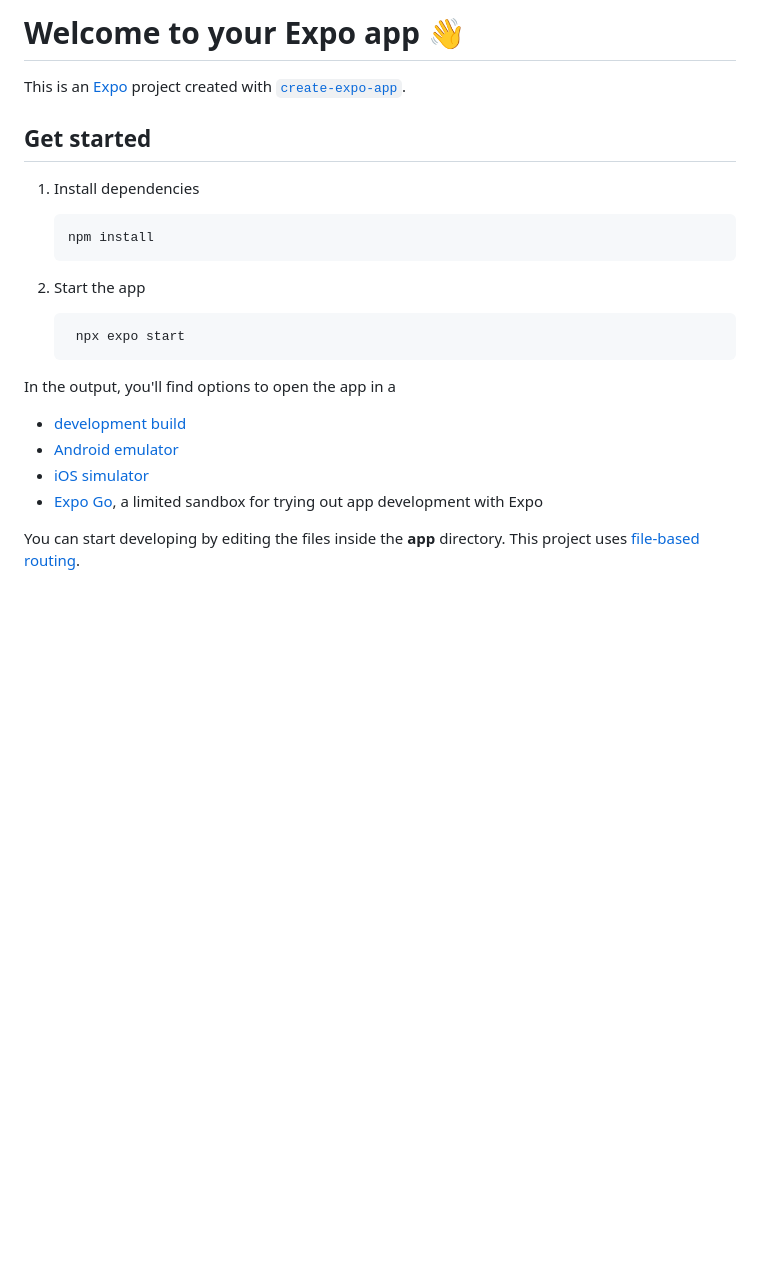
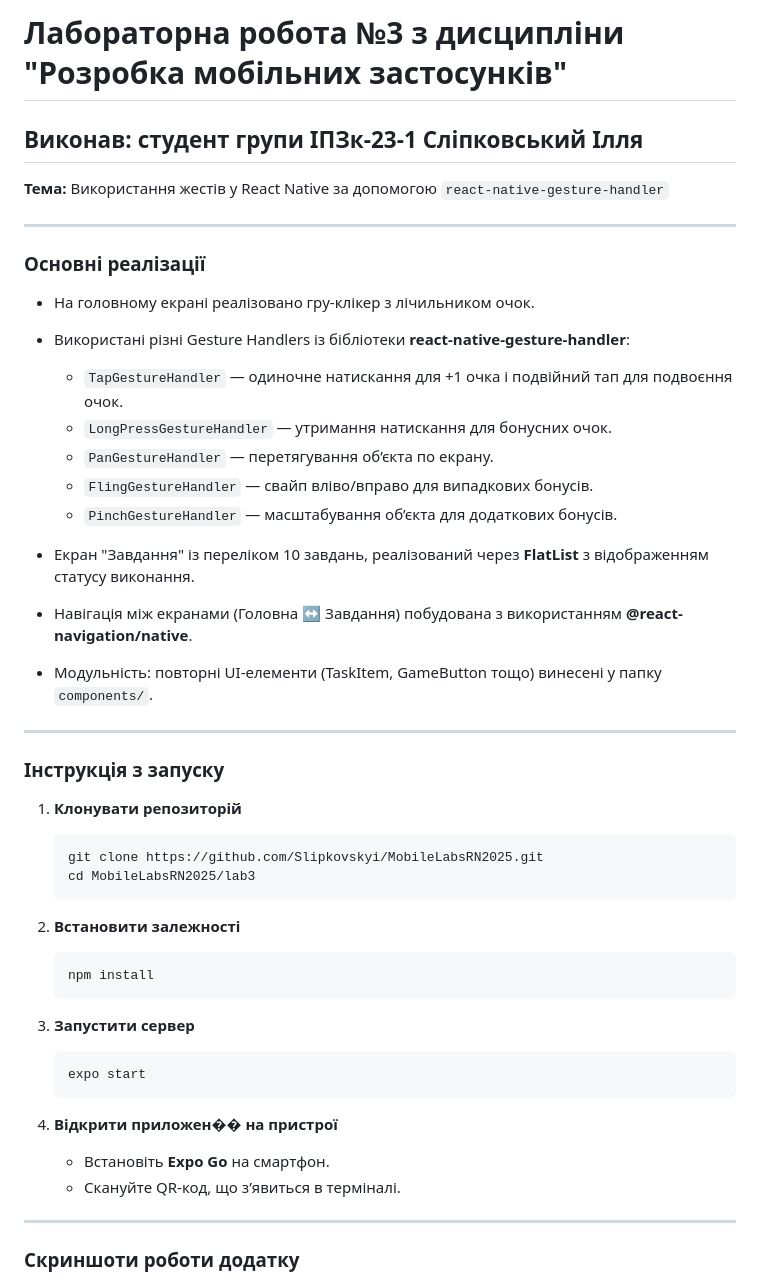
Before and after one commit to Slipkovskyi/MobileLabsRN2025, a Markdown page: lab3/README.md, the part around the change printed below. Drawn GitHub-style; blank space fills up the shorter version.

````diff
--- a/lab3/README.md
+++ b/lab3/README.md
@@ -1,27 +1,52 @@
-# Welcome to your Expo app 👋
+# Лабораторна робота №3 з дисципліни "Розробка мобільних застосунків"
 
-This is an [Expo](https://expo.dev) project created with [`create-expo-app`](https://www.npmjs.com/package/create-expo-app).
+## Виконав: студент групи ІПЗк-23-1 Сліпковський Ілля
 
-## Get started
+**Тема:** Використання жестів у React Native за допомогою `react-native-gesture-handler`
 
-1. Install dependencies
+---
 
+### Основні реалізації
+
+- На головному екрані реалізовано гру-клікер з лічильником очок.
+- Використані різні Gesture Handlers із бібліотеки **react-native-gesture-handler**:
+  - `TapGestureHandler` — одиночне натискання для +1 очка і подвійний тап для подвоєння очок.
+  - `LongPressGestureHandler` — утримання натискання для бонусних очок.
+  - `PanGestureHandler` — перетягування об’єкта по екрану.
+  - `FlingGestureHandler` — свайп вліво/вправо для випадкових бонусів.
+  - `PinchGestureHandler` — масштабування об’єкта для додаткових бонусів.
+
+- Екран "Завдання" із переліком 10 завдань, реалізований через **FlatList** з відображенням статусу виконання.
+
+- Навігація між екранами (Головна ↔ Завдання) побудована з використанням **@react-navigation/native**.
+
+- Модульність: повторні UI-елементи (TaskItem, GameButton тощо) винесені у папку `components/`.
+
+---
+
+### Інструкція з запуску
+
+1. **Клонувати репозиторій**
+   ```bash
+   git clone https://github.com/Slipkovskyi/MobileLabsRN2025.git
+   cd MobileLabsRN2025/lab3
+   ```
+
+2. **Встановити залежності**
    ```bash
    npm install
    ```
 
-2. Start the app
-
+3. **Запустити сервер**
    ```bash
-    npx expo start
+   expo start
    ```
 
-In the output, you'll find options to open the app in a
+4. **Відкрити приложен�� на пристрої**
+   - Встановіть **Expo Go** на смартфон.
+   - Скануйте QR-код, що з’явиться в терміналі.
 
-- [development build](https://docs.expo.dev/develop/development-builds/introduction/)
-- [Android emulator](https://docs.expo.dev/workflow/android-studio-emulator/)
-- [iOS simulator](https://docs.expo.dev/workflow/ios-simulator/)
-- [Expo Go](https://expo.dev/go), a limited sandbox for trying out app development with Expo
+---
 
-You can start developing by editing the files inside the **app** directory. This project uses [file-based routing](https://docs.expo.dev/router/introduction).
+### Скриншоти роботи додатку
 
````
Also changed, not shown: other parts of lab3/README.md (+5 -23 lines), lab3/assets/screenshot1.png (added), lab3/assets/screenshot2.png (added), lab3/assets/screenshot3.png (added), lab3/assets/screenshot4.png (added), lab3/assets/screenshot5.png (added).
